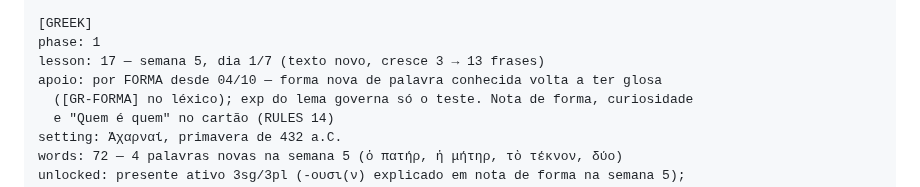
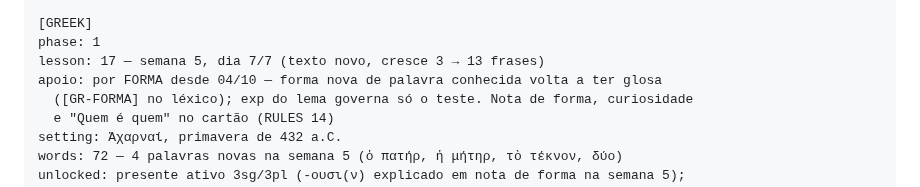
Before and after one commit to mathewse97/daily-language-learning, a Markdown page: state/logbook.md, the part around one of its changes. GitHub-like rendering.

```diff
--- a/state/logbook.md
+++ b/state/logbook.md
@@ -20,7 +20,7 @@ probed: —
 
 [GREEK]
 phase: 1
-lesson: 17 — semana 5, dia 1/7 (texto novo, cresce 3 → 13 frases)
+lesson: 17 — semana 5, dia 7/7 (texto novo, cresce 3 → 13 frases)
 apoio: por FORMA desde 04/10 — forma nova de palavra conhecida volta a ter glosa
   ([GR-FORMA] no léxico); exp do lema governa só o teste. Nota de forma, curiosidade
   e "Quem é quem" no cartão (RULES 14)
```
Also changed, not shown: other parts of state/logbook.md (+2 -2 lines).
